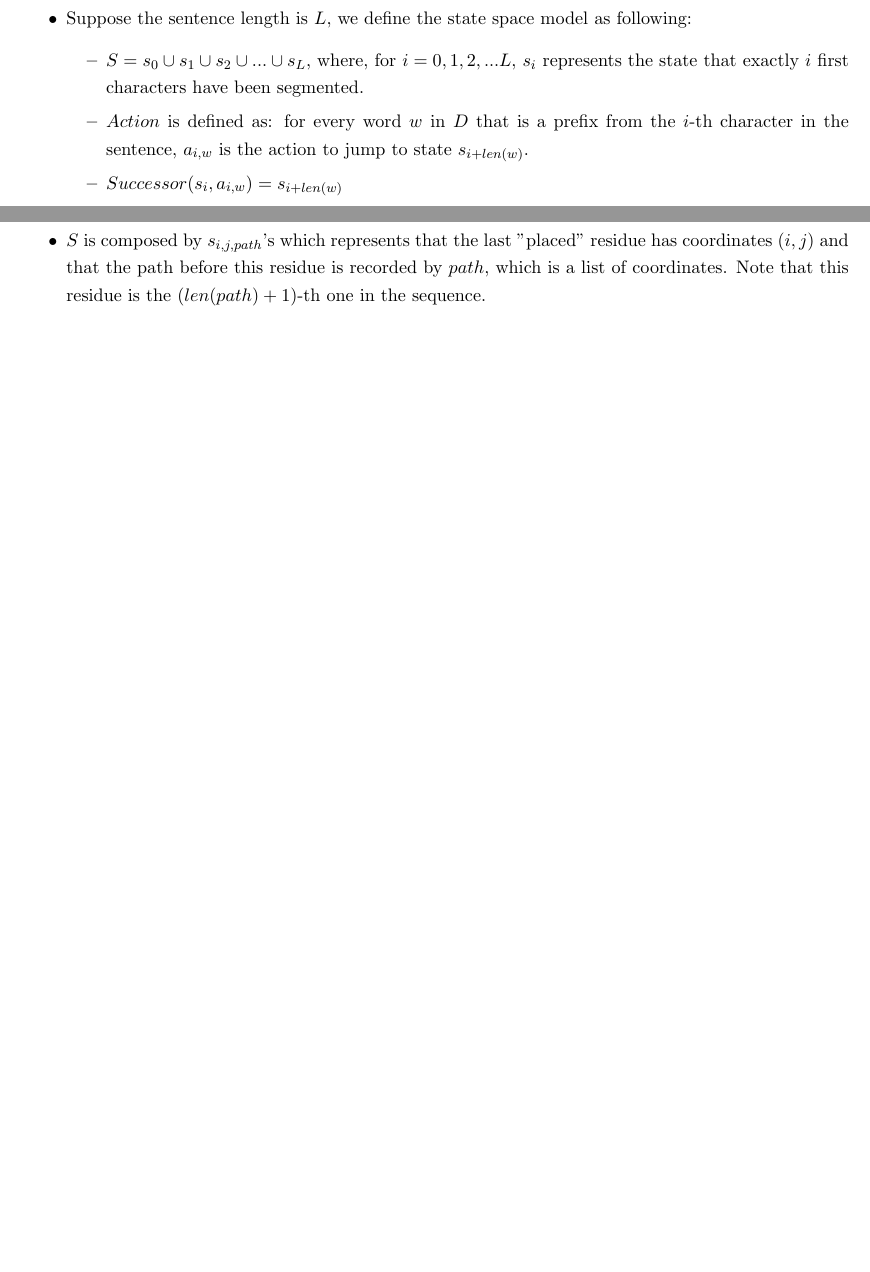
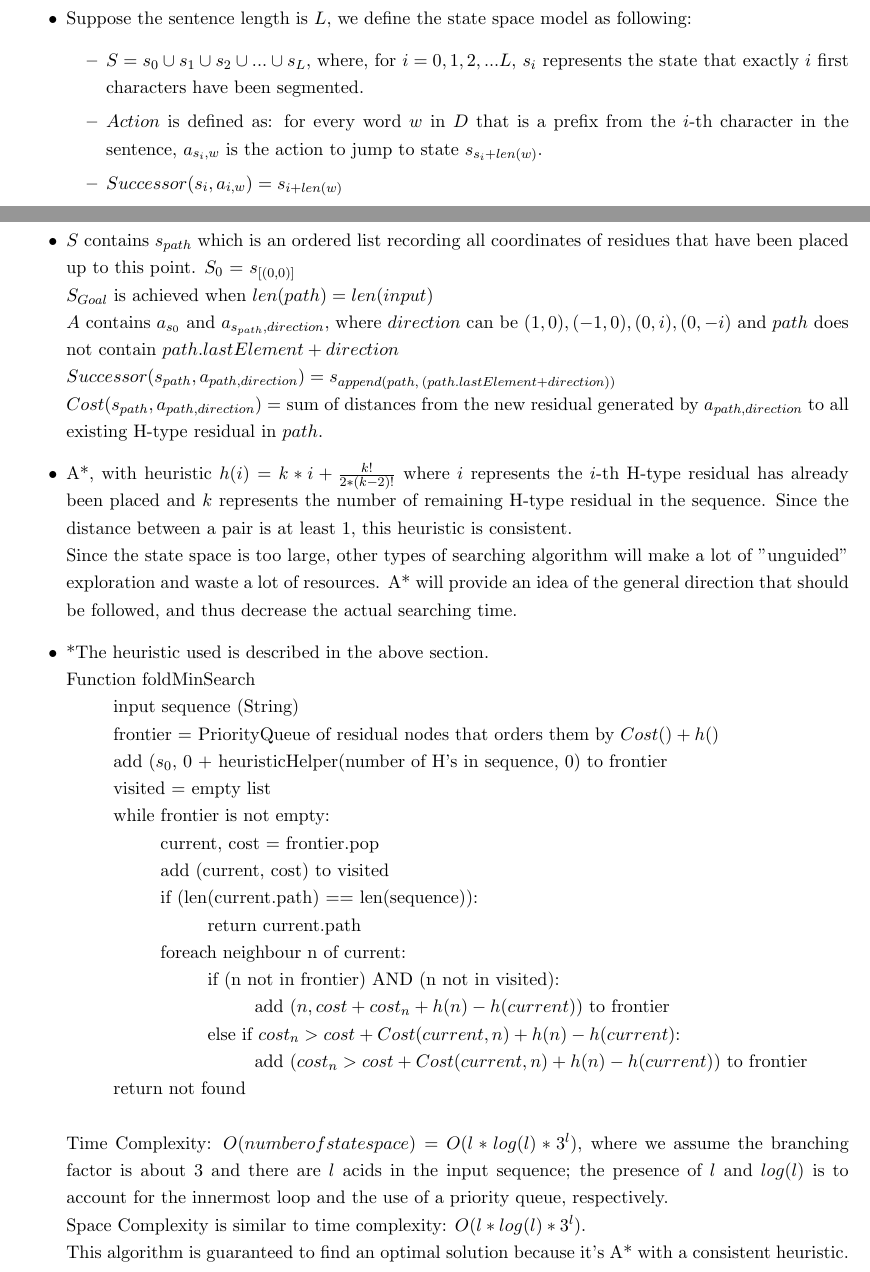
Before and after one commit to codchen/COMP440, a LaTeX problem sheet (assignment1/writeup/hw1.tex): two parts of pages 2 and 4 of 4, joined at a grey line, cut so that both start at the same text, the shorter picture padded with empty space. Compiled offline with pdfLaTeX.

Commit message:
last problem

```diff
--- a/assignment1/writeup/hw1.tex
+++ b/assignment1/writeup/hw1.tex
@@ -7,9 +7,9 @@
 \usepackage{amsmath}
 \usepackage{amsthm}
 \usepackage[]{algorithm2e}
+\usepackage[noend]{algpseudocode}
 \usepackage{float}
 \title{COMP 440 Homework 1}
-\author{Tony Chen(xc12) and Adam Wang(sw33)}
 \date{August 2016}
 \begin{document}
 \begin{onehalfspace}
@@ -23,7 +23,7 @@
             \item
             $S = s_0\cup s_1\cup s_2\cup ... \cup s_L$, where, for $i = 0, 1, 2, ... L$, $s_i$ represents the state that exactly $i$ first characters have been segmented.
             \item
-            $Action$ is defined as: for every word $w$ in $D$ that is a prefix from the $i$-th character in the sentence, $a_{i,w}$ is the action to jump to state $s_{i+len(w)}$.
+            $Action$ is defined as: for every word $w$ in $D$ that is a prefix from the $i$-th character in the sentence, $a_{s_i,w}$ is the action to jump to state $s_{s_i+len(w)}$.
             \item
             $Successor(s_i, a_{i,w}) = s_{i+len(w)}$
             \item
@@ -83,7 +83,37 @@
     \section{Designing Search Algorithms: Protein Folding}
     \begin{itemize}
     \item
-    $S$ is composed by $s_{i,j,path}$'s which represents that the last "placed" residue has coordinates $(i, j)$ and that the path before this residue is recorded by $path$, which is a list of coordinates. Note that this residue is the $(len(path) + 1)$-th one in the sequence.
+    $S$ contains $s_{path}$ which is an ordered list recording all coordinates of residues that have been placed up to this point.
+    $S_0$ = $s_{[(0, 0)]}$ \\
+    $S_{Goal}$ is achieved when $len(path) = len(input)$ \\
+    $A$ contains $a_{s_0}$ and $a_{s_{path}, direction}$, where $direction$ can be $(1, 0), (-1, 0), (0, i), (0, -i)$ and $path$ does not contain $path.lastElement + direction$ \\
+    $Successor(s_{path}, a_{path, direction}) = s_{append(path,\: (path.lastElement + direction))}$ \\
+    $Cost(s_{path}, a_{path, direction}) =$ sum of distances from the new residual generated by $a_{path, direction}$ to all existing H-type residual in $path$.
+    \item
+    A*, with heuristic $h(i) = k * i + \frac{k!}{2 * (k-2)!}$ where $i$ represents the $i$-th H-type residual has already been placed and $k$ represents the number of remaining H-type residual in the sequence. Since the distance between a pair is at least 1, this heuristic is consistent.\\
+    Since the state space is too large, other types of searching algorithm will make a lot of "unguided" exploration and waste a lot of resources. A* will provide an idea of the general direction that should be followed, and thus decrease the actual searching time.
+    \item
+    \newcommand\tab[1][1cm]{\hspace*{#1}}
+    *The heuristic used is described in the above section.\\
+    Function foldMinSearch \\
+    \tab input sequence (String) \\
+    \tab frontier = PriorityQueue of residual nodes that orders them by $Cost() + h()$ \\
+    \tab add ($s_0$, 0 + heuristicHelper(number of H's in sequence, 0) to frontier\\
+    \tab visited = empty list\\
+    \tab while frontier is not empty: \\
+    \tab\tab current, cost = frontier.pop \\
+    \tab\tab add (current, cost) to visited \\
+    \tab\tab if (len(current.path) == len(sequence)): \\
+    \tab\tab\tab return current.path \\
+    \tab\tab foreach neighbour n of current: \\
+    \tab\tab\tab if (n not in frontier) AND (n not in visited): \\
+    \tab\tab\tab\tab add ($n, cost + cost_n + h(n) - h(current)$) to frontier \\
+    \tab\tab\tab else if $cost_n > cost + Cost(current, n) + h(n) - h(current)$: \\
+    \tab\tab\tab\tab add ($cost_n > cost + Cost(current, n) + h(n) - h(current)$) to frontier \\
+    \tab return not found \\ \\
+    Time Complexity: $O(number of state space) = O(l * log(l) * 3^l)$, where we assume the branching factor is about 3 and there are $l$ acids in the input sequence; the presence of $l$ and $log(l)$ is to account for the innermost loop and the use of a priority queue, respectively. \\
+    Space Complexity is similar to time complexity: $O(l * log(l) * 3^l)$. \\
+    This algorithm is guaranteed to find an optimal solution because it's A* with a consistent heuristic.
     \end{itemize}
 \end{onehalfspace}
 \end{document}
```
Also changed, not shown: assignment1/writeup/hw1.pdf, 2 other files.
